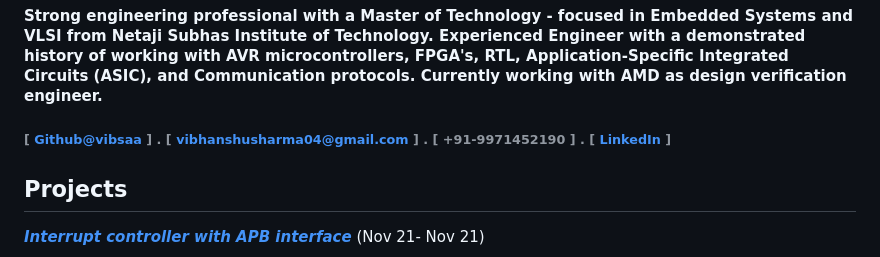
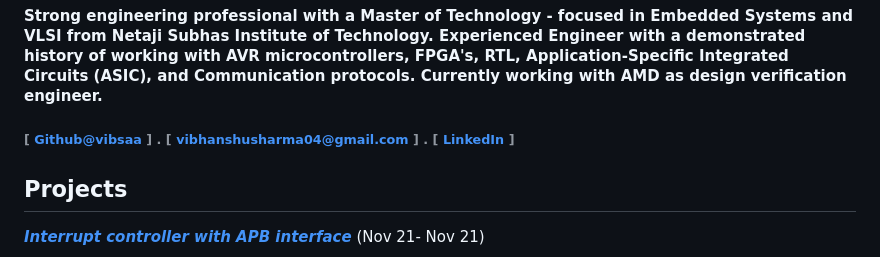
Before and after one commit to vibsaa/vibsaa.github.io, a Markdown page: README.md, the part around the change. GitHub-like rendering.

```diff
--- a/README.md
+++ b/README.md
@@ -2,7 +2,7 @@ Vibhanshu Sharma
 ======
 
 #### Strong engineering professional with a Master of Technology - focused in Embedded Systems and VLSI from Netaji Subhas Institute of Technology. Experienced Engineer with a demonstrated history of working with AVR microcontrollers, FPGA's, RTL, Application-Specific Integrated Circuits (ASIC), and Communication protocols. Currently working with AMD as design verification engineer.
-###### [ [Github@vibsaa](https://github.com/vibsaa) ] . [[ vibhanshusharma04@gmail.com ](vibhanshusharma04@gmail.com)] . [ +91-9971452190 ] . [[ LinkedIn ](https://www.linkedin.com/in/vibhanshu-sharma-201462140/)]
+###### [ [Github@vibsaa](https://github.com/vibsaa) ] . [[ vibhanshusharma04@gmail.com ](vibhanshusharma04@gmail.com)] . [[ LinkedIn ](https://www.linkedin.com/in/vibhanshu-sharma-201462140/)]
 
 Projects
 --------
```
